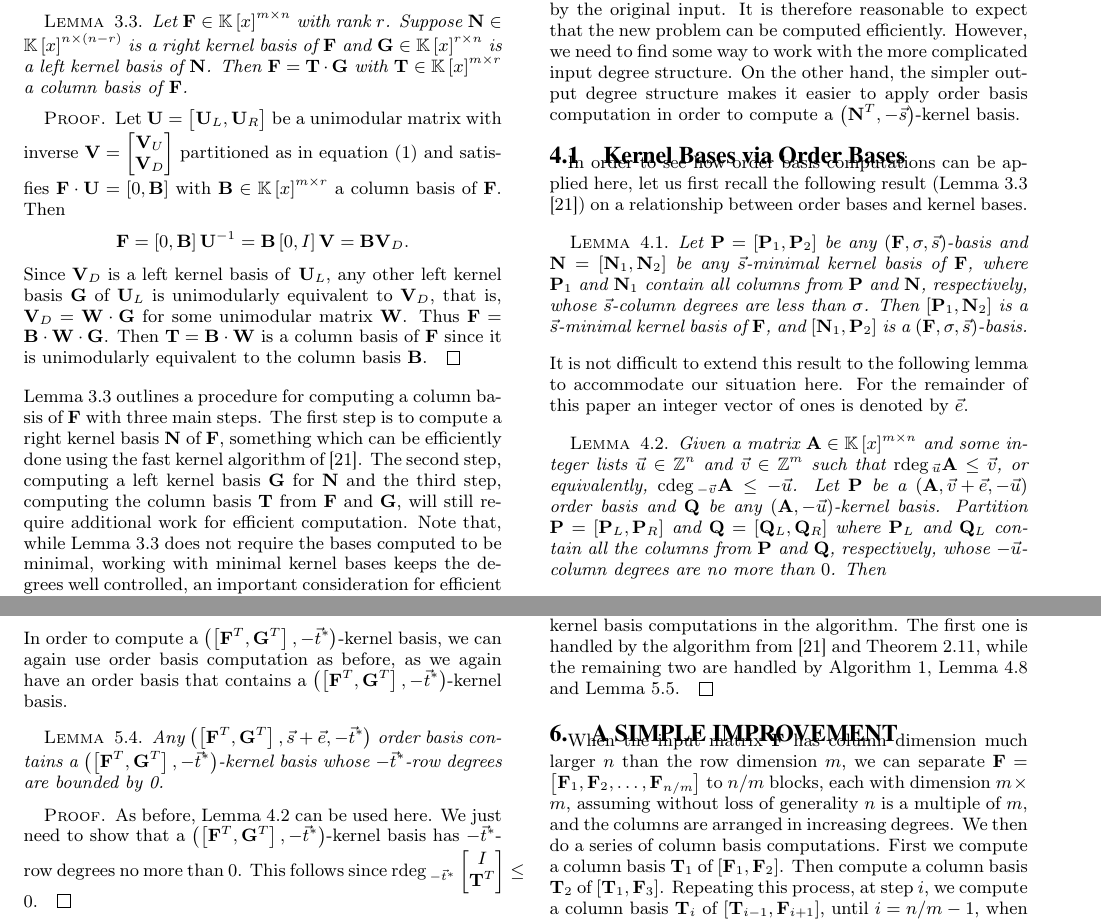
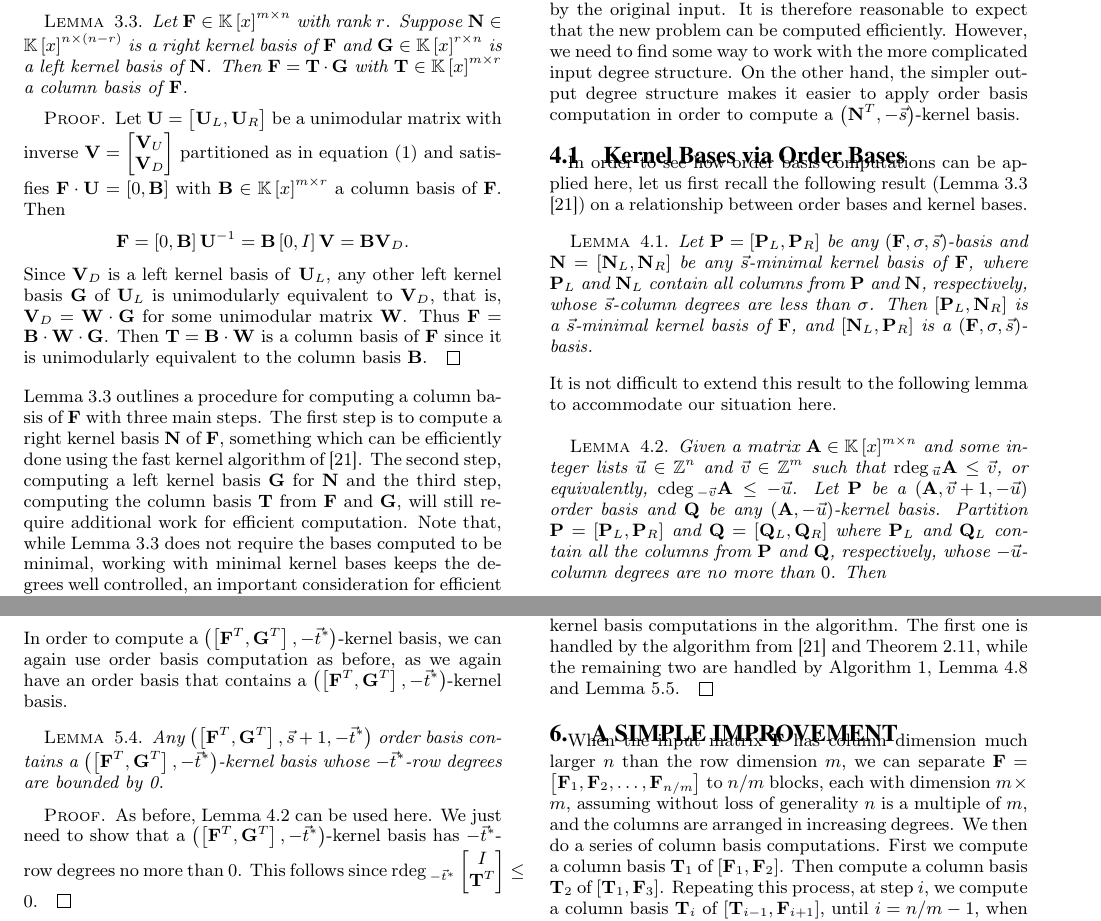
Before and after one commit to wei2learn/columnBasis, a LaTeX paper (paper.tex, which reads ColumnBasis.tex, LeftNullspace.tex): two parts of pages 4 and 7 of 8, joined at a grey line, cut so that both start at the same text. Compiled offline with pdfLaTeX.

Commit message:
a few minor changes

```diff
--- a/ColumnBasis.tex
+++ b/ColumnBasis.tex
@@ -103,7 +103,7 @@ basis, we can again use order basis computation as before, as we again
 have an order basis that contains a $\left(\left[\mathbf{F}^{T},\mathbf{G}^{T}\right],-\vec{t}^{*}\right)$-kernel
 basis.
 \begin{lem}
-Any $\left(\left[\mathbf{F}^{T},\mathbf{G}^{T}\right],\vec{s}+\vec{e},-\vec{t}^{*}\right)$
+Any $\left(\left[\mathbf{F}^{T},\mathbf{G}^{T}\right],\vec{s}+1,-\vec{t}^{*}\right)$
 order basis contains a $\left(\left[\mathbf{F}^{T},\mathbf{G}^{T}\right],-\vec{t}^{*}\right)$-kernel
 basis whose $-\vec{t}^{*}$-row degrees are bounded by 0. \end{lem}
 \begin{proof}
--- a/LeftNullspace.tex
+++ b/LeftNullspace.tex
@@ -28,24 +28,28 @@ In order to see how order basis computations can be applied here,
 let us first recall the following result (Lemma 3.3 \cite{za2012})
 on a relationship between order bases and kernel bases.
 \begin{lem}
-\label{lem:orderBasisContainsNullspaceBasis}Let $\mathbf{P}=\left[\mathbf{P}_{1},\mathbf{P}_{2}\right]$
-be any $\left(\mathbf{F},\sigma,\vec{s}\right)$-basis and $\mathbf{N}=\left[\mathbf{N}_{1},\mathbf{N}_{2}\right]$
-be any $\vec{s}$-minimal kernel basis of $\mathbf{F}$, where $\mathbf{P}_{1}$
-and $\mathbf{N}_{1}$ contain all columns from $\mathbf{P}$ and $\mathbf{N}$,
+\label{lem:orderBasisContainsNullspaceBasis}Let $\mathbf{P}=\left[\mathbf{P}_{L},\mathbf{P}_{R}\right]$
+be any $\left(\mathbf{F},\sigma,\vec{s}\right)$-basis and $\mathbf{N}=\left[\mathbf{N}_{L},\mathbf{N}_{R}\right]$
+be any $\vec{s}$-minimal kernel basis of $\mathbf{F}$, where $\mathbf{P}_{L}$
+and $\mathbf{N}_{L}$ contain all columns from $\mathbf{P}$ and $\mathbf{N}$,
 respectively, whose $\vec{s}$-column degrees are less than $\sigma$.
-Then $\left[\mathbf{P}_{1},\mathbf{N}_{2}\right]$ is a $\vec{s}$-minimal
-kernel basis of $\mathbf{F}$, and $\left[\mathbf{N}_{1},\mathbf{P}_{2}\right]$
+Then $\left[\mathbf{P}_{L},\mathbf{N}_{R}\right]$ is a $\vec{s}$-minimal
+kernel basis of $\mathbf{F}$, and $\left[\mathbf{N}_{L},\mathbf{P}_{R}\right]$
 is a $\left(\mathbf{F},\sigma,\vec{s}\right)$-basis.
 \end{lem}
 It is not difficult to extend this result to the following lemma to
-accommodate our situation here. For the remainder of this paper an
-integer vector of ones is denoted by $\vec{e}$.
+accommodate our situation here.%
+\begin{comment}
+ For the remainder of this paper an integer vector of ones is denoted
+by $\vec{e}$.
+\end{comment}
+
 \begin{lem}
 \label{lem:orderbasisContainsKernelbasisGeneralized} Given a matrix
 $\mathbf{A}\in\mathbb{K}\left[x\right]^{m\times n}$ and some integer
 lists $\vec{u}\in\mathbb{Z}^{n}$ and $\vec{v}\in\mathbb{Z}^{m}$
 such that $\rdeg_{\vec{u}}\mathbf{A}\le\vec{v}$, or equivalently,
-$\cdeg_{-\vec{v}}\mathbf{A}\le-\vec{u}$. Let $\mathbf{P}$ be a $\left(\mathbf{A},\vec{v}+\vec{e},-\vec{u}\right)$
+$\cdeg_{-\vec{v}}\mathbf{A}\le-\vec{u}$. Let $\mathbf{P}$ be a $\left(\mathbf{A},\vec{v}+1,-\vec{u}\right)$
 order basis and $\mathbf{Q}$ be any $(\mathbf{A},-\vec{u})$-kernel
 basis. Partition $\mathbf{P}=\left[\mathbf{P}_{L},\mathbf{P}_{R}\right]$
 and $\mathbf{Q}=\left[\mathbf{Q}_{L},\mathbf{Q}_{R}\right]$ where
```
Also changed, not shown: SimpleImprovement.tex (+1 -1 lines), LeftNullspace.tex (24 more changed lines), 3 other files.
